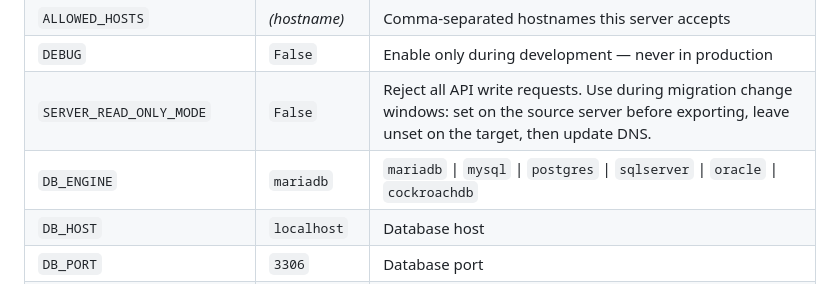
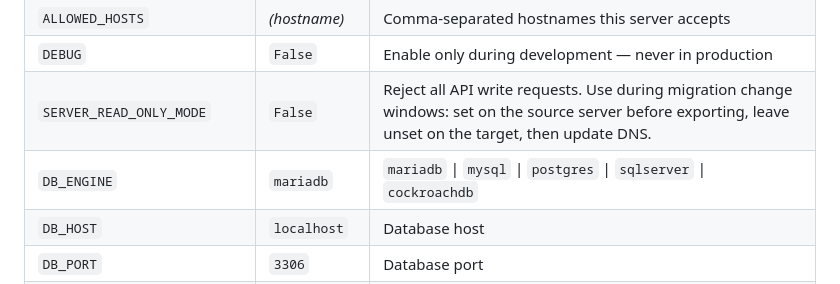
Before and after one commit to ophixproject/ophix-server-base, a Markdown page: README.md, the part around the change. Drawn GitHub-style.

Commit message:
Remove Oracle and OIDC from install docs for this release wave
Oracle: no TLS wiring exists, and basic plaintext connectivity has never
been verified against a real instance either -- standing decision not to
advertise it alongside the genuinely-tested engines. OIDC: no test-harness
evidence exists at all (checked -- no test files, no mock-IdP references
anywhere in ophix-auth-oidc), so it doesn't clear the bar for even an Alpha
release yet. Both stay documented internally when their own confidence
level changes; this only touches what ships in the public install docs.

Postgres, SQL Server, and CockroachDB all stay -- all three are now
genuinely test-harness verified (see testing/db-engines/).

```diff
--- a/README.md
+++ b/README.md
@@ -119,7 +119,7 @@ scratch.
 | `ALLOWED_HOSTS` | *(hostname)* | Comma-separated hostnames this server accepts |
 | `DEBUG` | `False` | Enable only during development — never in production |
 | `SERVER_READ_ONLY_MODE` | `False` | Reject all API write requests. Use during migration change windows: set on the source server before exporting, leave unset on the target, then update DNS. |
-| `DB_ENGINE` | `mariadb` | `mariadb` \| `mysql` \| `postgres` \| `sqlserver` \| `oracle` \| `cockroachdb` |
+| `DB_ENGINE` | `mariadb` | `mariadb` \| `mysql` \| `postgres` \| `sqlserver` \| `cockroachdb` |
 | `DB_HOST` | `localhost` | Database host |
 | `DB_PORT` | `3306` | Database port |
 | `DB_NAME` | `ophix_db` | Database name |
```
Also changed, not shown: 1 other file.
